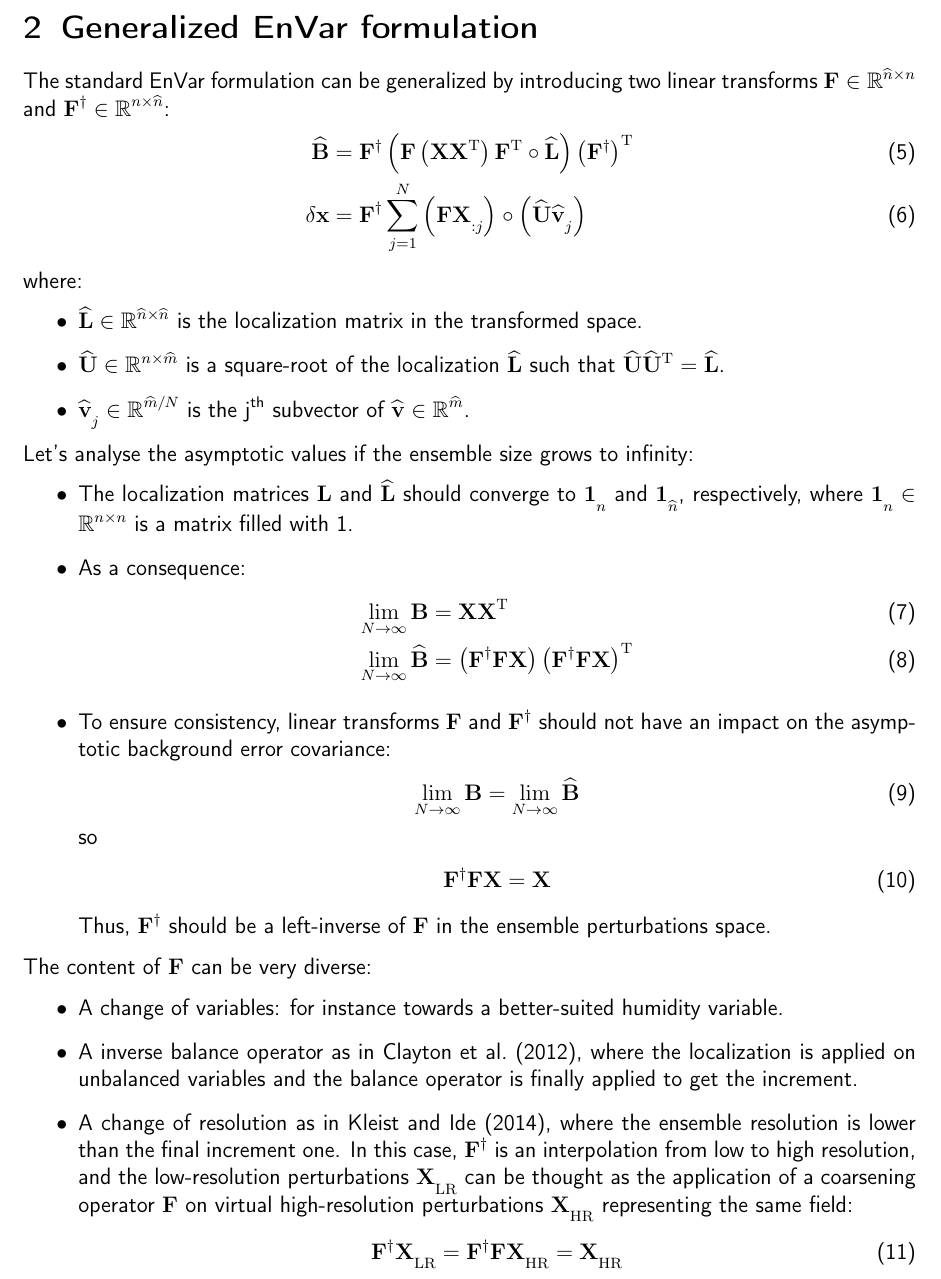
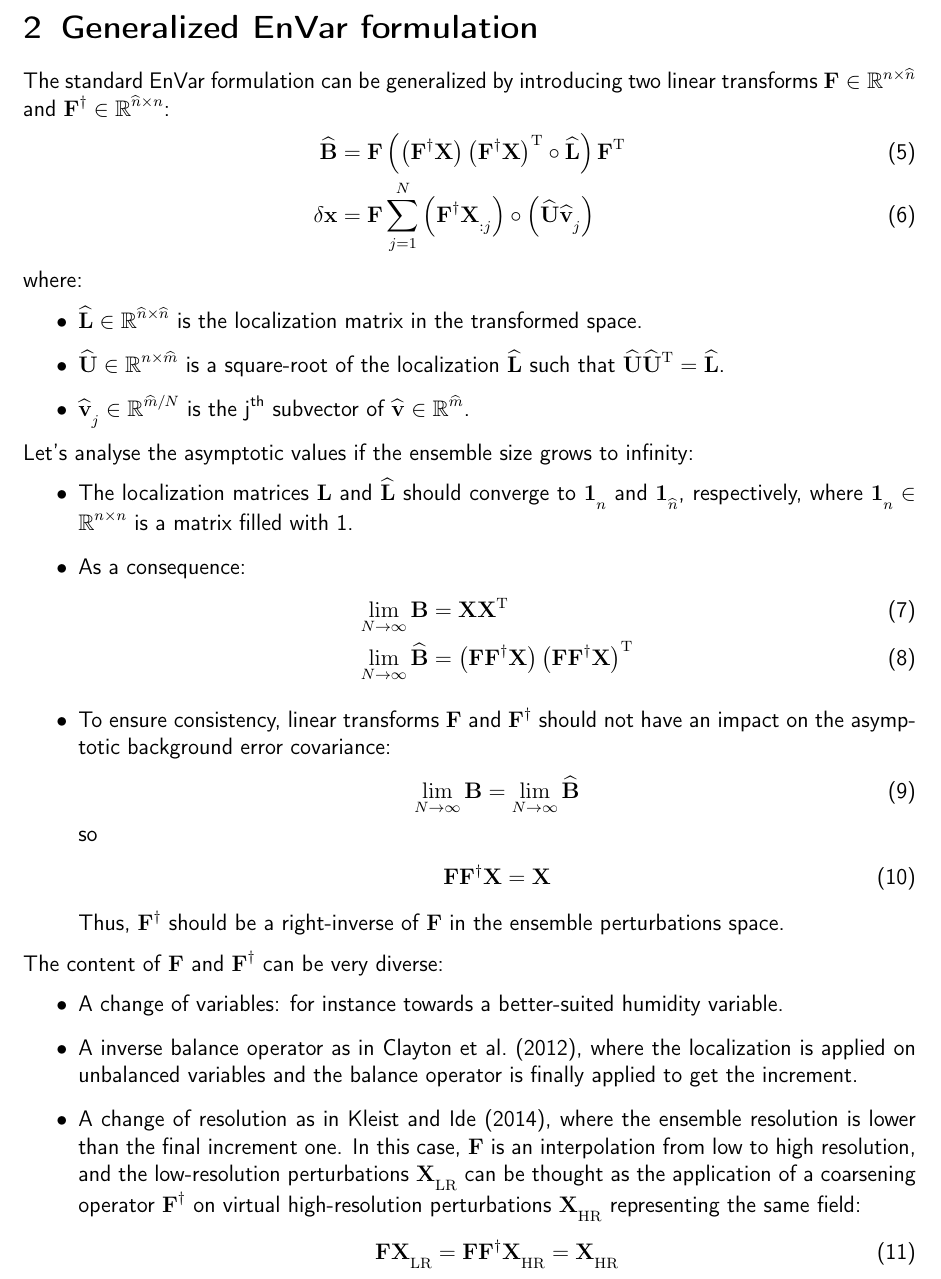
Before and after one commit to benjaminmenetrier/filter_banks_localization, a LaTeX document (filter_banks_localization.tex): part of page 2 of 7, cut so that both start at the same text. Compiled offline with pdfLaTeX; a missing bibliography style is replaced by a similar one.

Commit message:
Use right-inverse

```diff
--- a/filter_banks_localization.tex
+++ b/filter_banks_localization.tex
@@ -118,10 +118,10 @@ where:
 \end{itemize}
 
 \section{Generalized EnVar formulation}
-The standard EnVar formulation can be generalized by introducing two linear transforms $\mathbf{F} \in \mathbb{R}^{\widehat{n} \times n}$ and $\mathbf{F}^\dag \in \mathbb{R}^{n \times \widehat{n}}$:
+The standard EnVar formulation can be generalized by introducing two linear transforms $\mathbf{F} \in \mathbb{R}^{n \times \widehat{n}}$ and $\mathbf{F}^\dag \in \mathbb{R}^{\widehat{n} \times n}$:
 \begin{align}
-\widehat{\mathbf{B}} & = \mathbf{F}^\dag \left(\mathbf{F} \left(\mathbf{X} \mathbf{X}^\mathrm{T}\right) \mathbf{F}^\mathrm{T} \circ \widehat{\mathbf{L}}\right) \left(\mathbf{F}^\dag\right)^\mathrm{T} \\
-\delta \mathbf{x} & = \mathbf{F}^\dag \sum_{j=1}^N \left(\mathbf{F} \mathbf{X}_{:j}\right) \circ \left(\widehat{\mathbf{U}} \widehat{\mathbf{v}}_j\right)
+\widehat{\mathbf{B}} & = \mathbf{F} \left(\left(\mathbf{F}^\dag \mathbf{X}\right) \left(\mathbf{F}^\dag \mathbf{X}\right)^\mathrm{T} \circ \widehat{\mathbf{L}}\right) \mathbf{F}^\mathrm{T} \\
+\delta \mathbf{x} & = \mathbf{F} \sum_{j=1}^N \left(\mathbf{F}^\dag \mathbf{X}_{:j}\right) \circ \left(\widehat{\mathbf{U}} \widehat{\mathbf{v}}_j\right)
 \end{align}
 where:
 \begin{itemize}
@@ -135,7 +135,7 @@ Let's analyse the asymptotic values if the ensemble size grows to infinity:
 \item As a consequence:
 \begin{align}
 \lim_{N \rightarrow \infty} \mathbf{B} & = \mathbf{X} \mathbf{X}^\mathrm{T} \\
-\lim_{N \rightarrow \infty} \widehat{\mathbf{B}} & = \left(\mathbf{F}^\dag \mathbf{F} \mathbf{X}\right) \left(\mathbf{F}^\dag \mathbf{F} \mathbf{X}\right)^\mathrm{T}
+\lim_{N \rightarrow \infty} \widehat{\mathbf{B}} & = \left(\mathbf{F} \mathbf{F}^\dag \mathbf{X}\right) \left(\mathbf{F} \mathbf{F}^\dag \mathbf{X}\right)^\mathrm{T}
 \end{align}
 \item To ensure consistency, linear transforms $\mathbf{F}$ and $\mathbf{F}^\dag$ should not have an impact on the asymptotic background error covariance:
 \begin{align}
@@ -143,18 +143,18 @@ Let's analyse the asymptotic values if the ensemble size grows to infinity:
 \end{align}
 so
 \begin{align}
-\mathbf{F}^\dag \mathbf{F} \mathbf{X} = \mathbf{X}
+\mathbf{F} \mathbf{F}^\dag \mathbf{X} = \mathbf{X}
 \end{align}
-Thus, $\mathbf{F}^\dag$ should be a left-inverse of $\mathbf{F}$ in the ensemble perturbations space.
+Thus, $\mathbf{F}^\dag$ should be a right-inverse of $\mathbf{F}$ in the ensemble perturbations space.
 \end{itemize}
 
-The content of $\mathbf{F}$ can be very diverse:
+The content of $\mathbf{F}$ and $\mathbf{F}^\dag$ can be very diverse:
 \begin{itemize}
 \item A change of variables: for instance towards a better-suited humidity variable.
 \item A inverse balance operator as in \citet{clayton_2012}, where the localization is applied on unbalanced variables and the balance operator is finally applied to get the increment.
-\item A change of resolution as in \citet{kleist_2014a}, where the ensemble resolution is lower than the final increment one. In this case, $\mathbf{F}^\dag$ is an interpolation from low to high resolution, and the low-resolution perturbations $\mathbf{X}_\mathrm{LR}$ can be thought as the application of a coarsening operator $\mathbf{F}$ on virtual high-resolution perturbations $\mathbf{X}_\mathrm{HR}$ representing the same field:
+\item A change of resolution as in \citet{kleist_2014a}, where the ensemble resolution is lower than the final increment one. In this case, $\mathbf{F}$ is an interpolation from low to high resolution, and the low-resolution perturbations $\mathbf{X}_\mathrm{LR}$ can be thought as the application of a coarsening operator $\mathbf{F}^\dag$ on virtual high-resolution perturbations $\mathbf{X}_\mathrm{HR}$ representing the same field:
 \begin{align}
-\mathbf{F}^\dag \mathbf{X}_\mathrm{LR} = \mathbf{F}^\dag \mathbf{F} \mathbf{X}_\mathrm{HR} = \mathbf{X}_\mathrm{HR}
+\mathbf{F} \mathbf{X}_\mathrm{LR} = \mathbf{F} \mathbf{F}^\dag \mathbf{X}_\mathrm{HR} = \mathbf{X}_\mathrm{HR}
 \end{align}
 \end{itemize}
 
```
Also changed, not shown: filter_banks_localization.pdf, filter_banks_localization.tex (12 more changed lines).
